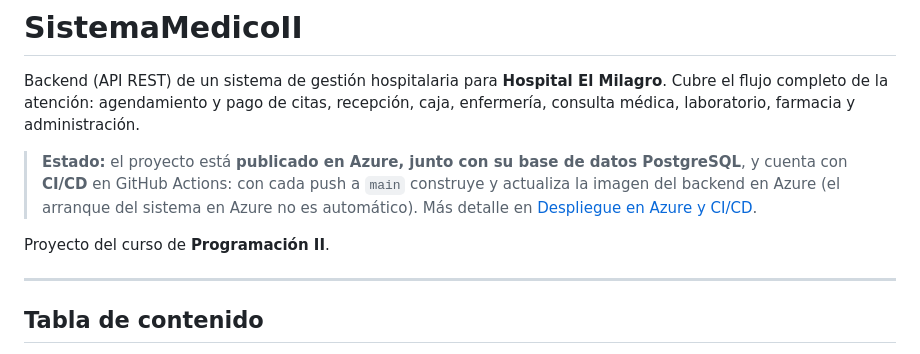
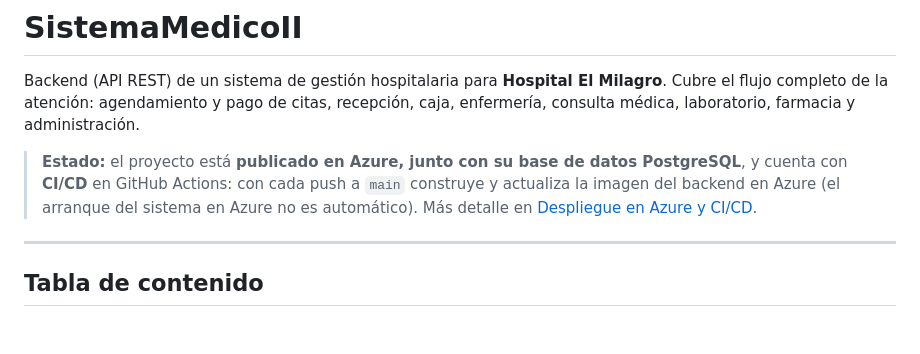
Before and after one commit to aramosl19/SistemaMedicoII, a Markdown page: README.md, the part around the change. Rendered like a GitHub page; blank space fills up the shorter version.

Commit message:
docs: correccion en readme
Removed course project mention from README.

```diff
--- a/README.md
+++ b/README.md
@@ -3,8 +3,6 @@
 Backend (API REST) de un sistema de gestión hospitalaria para **Hospital El Milagro**. Cubre el flujo completo de la atención: agendamiento y pago de citas, recepción, caja, enfermería, consulta médica, laboratorio, farmacia y administración.
 
 > **Estado:** el proyecto está **publicado en Azure, junto con su base de datos PostgreSQL**, y cuenta con **CI/CD** en GitHub Actions: con cada push a `main` construye y actualiza la imagen del backend en Azure (el arranque del sistema en Azure no es automático). Más detalle en [Despliegue en Azure y CI/CD](#despliegue-en-azure-y-cicd).
-
-Proyecto del curso de **Programación II**.
 
 ---
 
```
